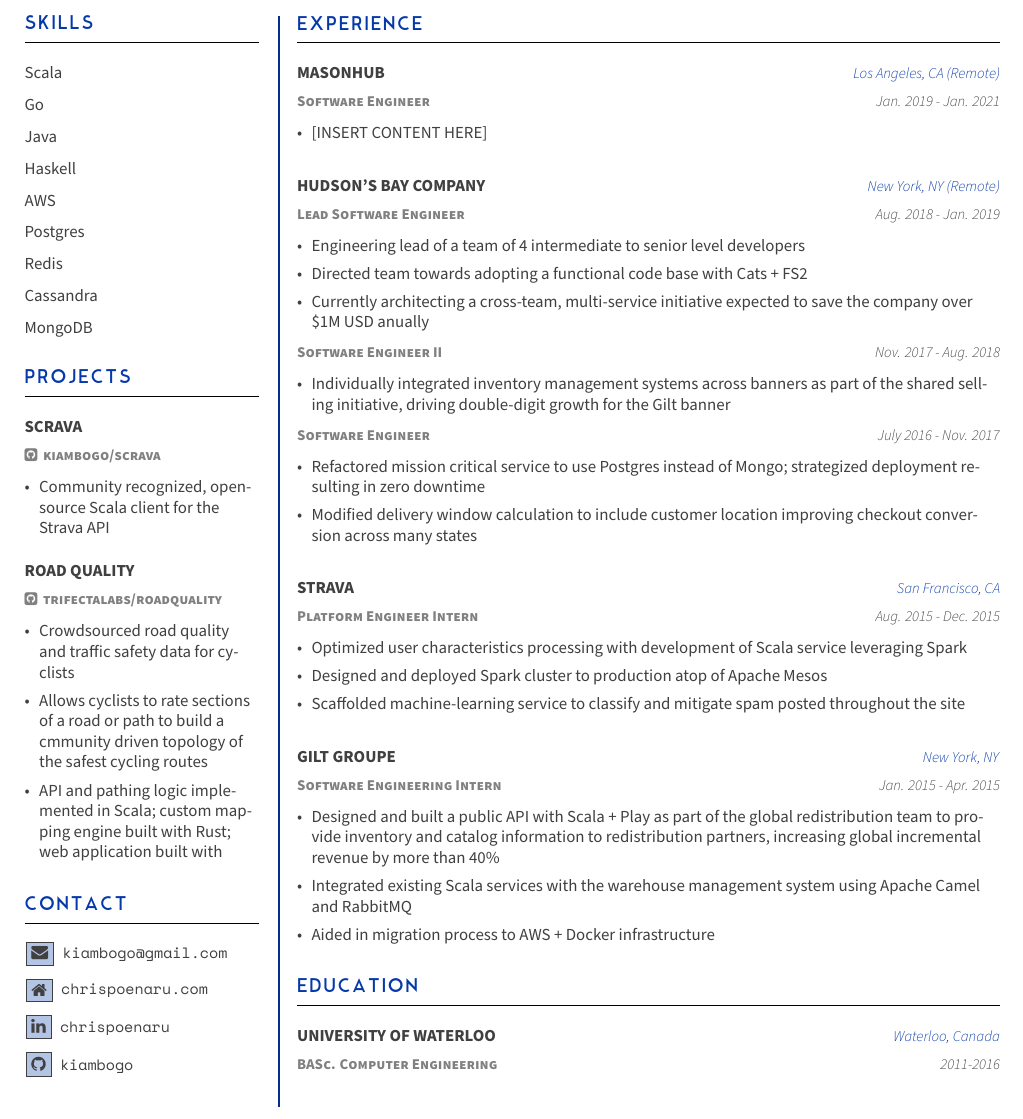
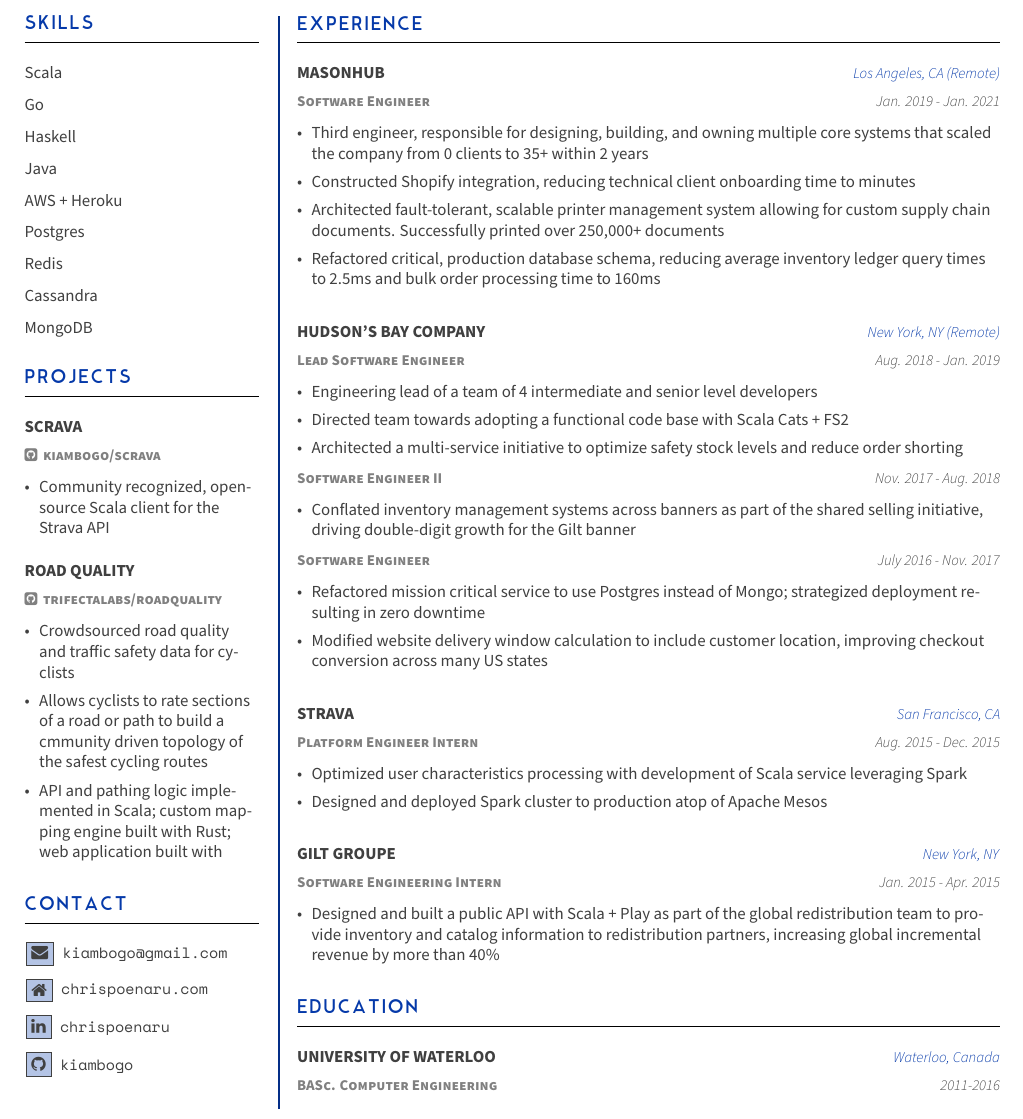
Before and after one commit to kiambogo/cv, a LaTeX CV (2021/cv.tex): part of the page, cut so that both start at the same text. The pictures show the PDF file 2021/cv.pdf that the author committed with the source.

Commit message:
update experience section

```diff
--- a/2021/cv.tex
+++ b/2021/cv.tex
@@ -186,27 +186,30 @@
   \mkSection{Experience}{
     \cvEntry{MasonHub}{Los Angeles, CA (Remote)}{Software Engineer}{Jan. 2019 - Jan. 2021}{
       \entryItems{
-        \item{[INSERT CONTENT HERE]}
+        \item{Third engineer, responsible for designing, building, and owning multiple core systems that scaled the company from 0 clients to 35+ within 2 years}
+        \item{Constructed Shopify integration, reducing technical client onboarding time to minutes}
+        \item{Architected fault-tolerant, scalable printer management system allowing for custom supply chain documents. Successfully printed over 250,000+ documents}
+        \item{Refactored critical, production database schema reducing average inventory ledger query times to 2.5ms and bulk order processing time to 160ms}
       }
     }
     \vspace{10pt}
     \cvEntry{Hudson's Bay Company}{New York, NY (Remote)}{Lead Software Engineer}{Aug. 2018 - Jan. 2019}{
       \entryItems{
-        \item {Engineering lead of a team of 4 intermediate to senior level developers}
-        \item {Directed team towards adopting a functional code base with Cats + FS2}
-        \item {Currently architecting a cross-team, multi-service initiative expected to save the company over \$1M USD anually}
+        \item {Engineering lead of a team of 4 intermediate and senior level developers}
+        \item {Directed team towards adopting a functional code base with Scala Cats + FS2}
+        \item {Architected a multi-service initiative to optimize safety stock levels and reduce order shorting}
       }
     }
     \cvEntry{}{}{Software Engineer II}{Nov. 2017 - Aug. 2018}{
       \entryItems{
-        \item {Individually integrated inventory management systems across banners as part of
+        \item {Conflated inventory management systems across banners as part of
             the shared selling initiative, driving double-digit growth for the Gilt banner}
       }
     }
     \cvEntry{}{}{Software Engineer}{July 2016 - Nov. 2017}{
       \entryItems{
         \item {Refactored mission critical service to use Postgres instead of Mongo; strategized deployment resulting in zero downtime}
-        \item {Modified delivery window calculation to include customer location improving checkout conversion across many states}
+        \item {Modified website delivery window calculation to include customer location, improving checkout conversion across many US states}
       }
     }
     \vspace{10pt}
@@ -214,15 +217,12 @@
       \entryItems{
         \item{Optimized user characteristics processing with development of Scala service leveraging Spark}
         \item{Designed and deployed Spark cluster to production atop of Apache Mesos}
-        \item{Scaffolded machine-learning service to classify and mitigate spam posted throughout the site}
       }
     }
     \vspace{10pt}
     \cvEntry{Gilt Groupe}{New York, NY}{Software Engineering Intern}{Jan. 2015 - Apr. 2015}{
       \entryItems{
         \item {Designed and built a public API with Scala + Play as part of the global redistribution team to provide inventory and catalog information to redistribution partners, increasing global incremental revenue by more than 40\%}
-        \item {Integrated existing Scala services with the warehouse management system using Apache Camel and RabbitMQ}
-        \item {Aided in migration process to AWS + Docker infrastructure}
       }
     }
   }
```
Also changed, not shown: 2021/cv.pdf, 2021/cv.tex (4 more changed lines).
